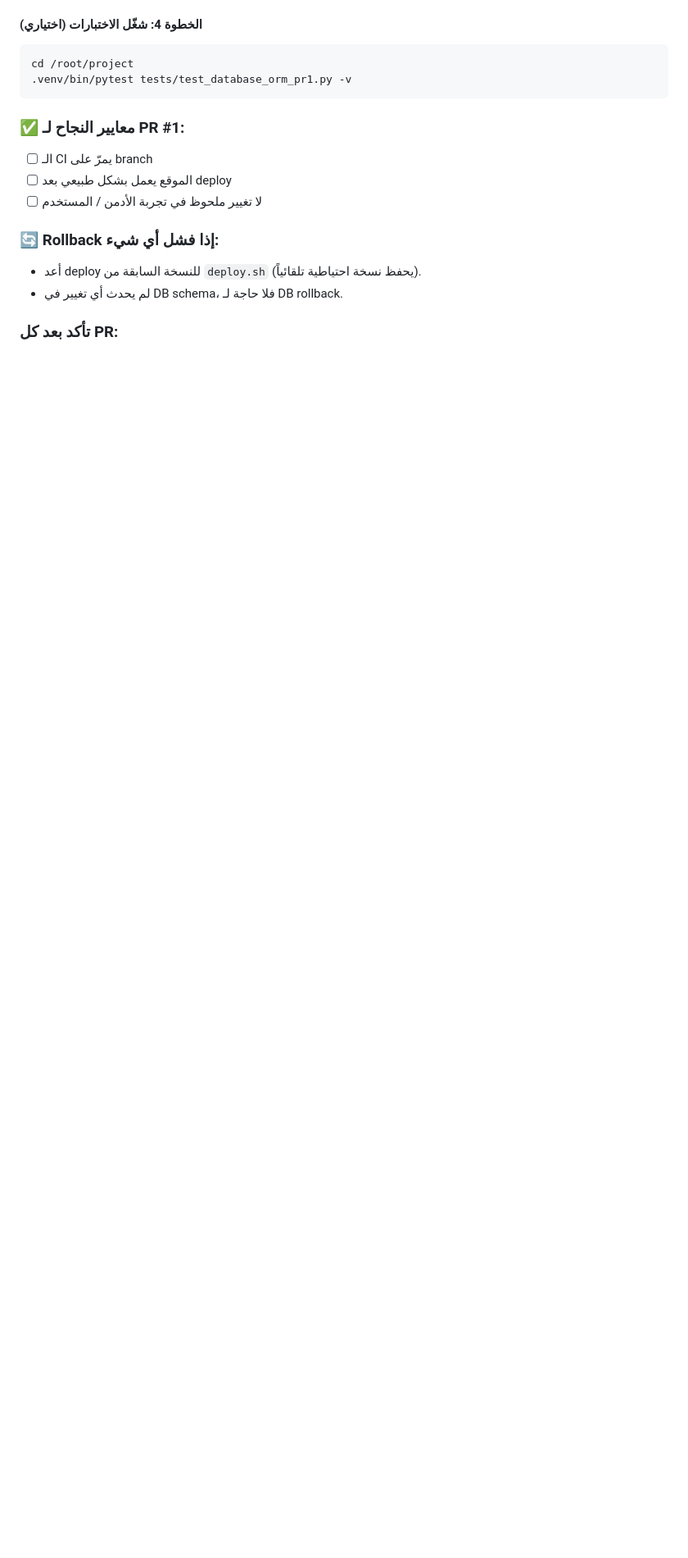
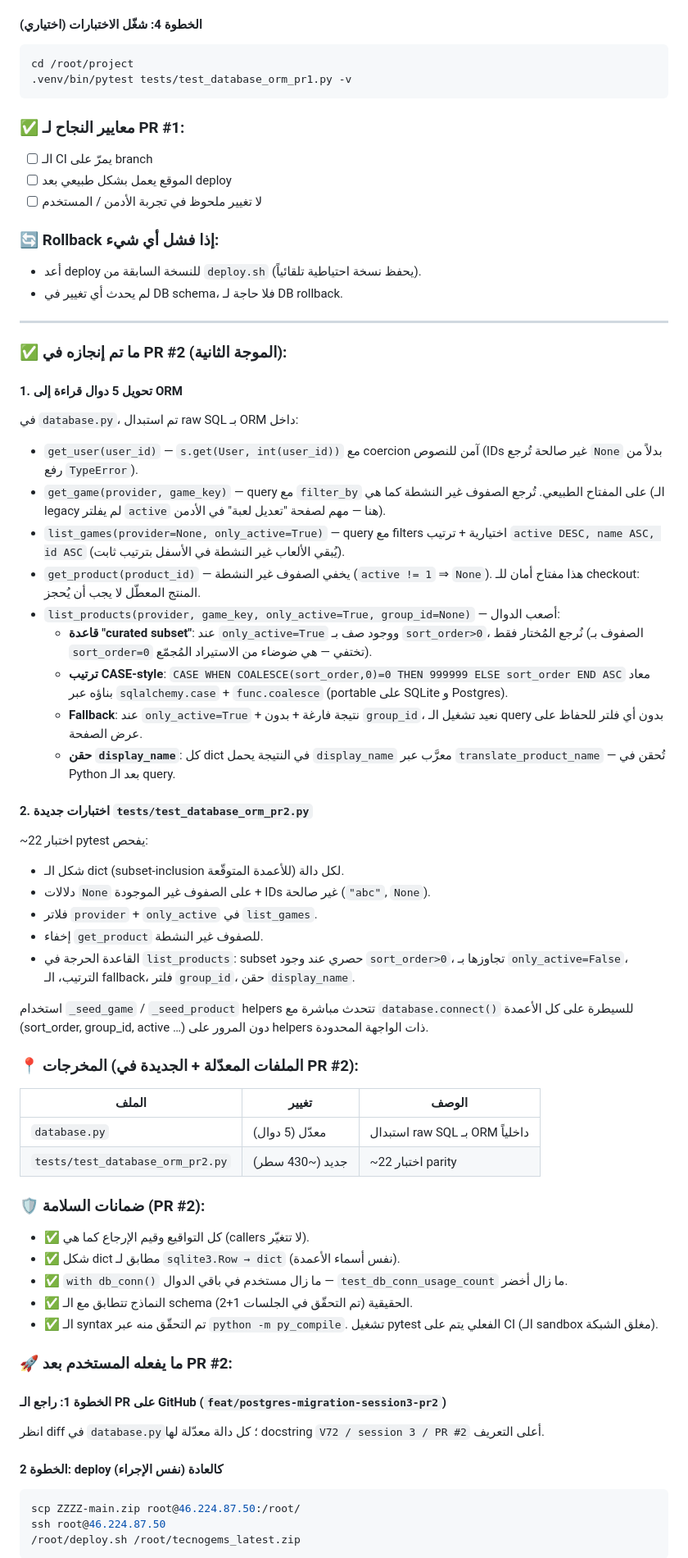
Before and after one commit to lokadeen29-sys/ZZZZ, a Markdown page: THE-TECNO-main/MIGRATION_PLAN.md, the part around one of its changes. Shown at 82% size. Drawn GitHub-style; blank space fills up the shorter version.

````diff
--- a/THE-TECNO-main/MIGRATION_PLAN.md
+++ b/THE-TECNO-main/MIGRATION_PLAN.md
@@ -477,4 +477,56 @@ cd /root/project
 - أعد deploy للنسخة السابقة من `deploy.sh` (يحفظ نسخة احتياطية تلقائياً).
 - لم يحدث أي تغيير في DB schema، فلا حاجة لـ DB rollback.
 
-### تأكد بعد كل PR:
+---
+
+### ✅ ما تم إنجازه في PR #2 (الموجة الثانية):
+
+#### 1. تحويل 5 دوال قراءة إلى ORM
+في `database.py`، تم استبدال raw SQL بـ ORM داخل:
+
+- `get_user(user_id)` — `s.get(User, int(user_id))` مع coercion آمن للنصوص (IDs غير صالحة تُرجع `None` بدلاً من رفع `TypeError`).
+- `get_game(provider, game_key)` — query مع `filter_by` على المفتاح الطبيعي. تُرجع الصفوف غير النشطة كما هي (الـ legacy لم يفلتر `active` هنا — مهم لصفحة "تعديل لعبة" في الأدمن).
+- `list_games(provider=None, only_active=True)` — query مع filters اختيارية + ترتيب `active DESC, name ASC, id ASC` (يُبقي الألعاب غير النشطة في الأسفل بترتيب ثابت).
+- `get_product(product_id)` — يخفي الصفوف غير النشطة (`active != 1` ⇒ `None`). هذا مفتاح أمان للـ checkout: المنتج المعطّل لا يجب أن يُحجز.
+- `list_products(provider, game_key, only_active=True, group_id=None)` — أصعب الدوال:
+  - **قاعدة "curated subset"**: عند `only_active=True` ووجود صف بـ `sort_order>0`، نُرجع المُختار فقط (الصفوف بـ `sort_order=0` تختفي — هي ضوضاء من الاستيراد المُجمّع).
+  - **ترتيب CASE-style**: `CASE WHEN COALESCE(sort_order,0)=0 THEN 999999 ELSE sort_order END ASC` معاد بناؤه عبر `sqlalchemy.case` + `func.coalesce` (portable على SQLite و Postgres).
+  - **Fallback**: عند `only_active=True` + نتيجة فارغة + بدون `group_id`، نعيد تشغيل الـ query بدون أي فلتر للحفاظ على عرض الصفحة.
+  - **حقن `display_name`**: كل dict في النتيجة يحمل `display_name` معرَّب عبر `translate_product_name` — تُحقن في Python بعد الـ query.
+
+#### 2. اختبارات جديدة `tests/test_database_orm_pr2.py`
+~22 اختبار pytest يفحص:
+- شكل الـ dict (subset-inclusion للأعمدة المتوقّعة) لكل دالة.
+- دلالات `None` على الصفوف غير الموجودة + IDs غير صالحة (`"abc"`, `None`).
+- فلاتر `provider` + `only_active` في `list_games`.
+- إخفاء `get_product` للصفوف غير النشطة.
+- القاعدة الحرجة في `list_products`: subset حصري عند وجود `sort_order>0`، تجاوزها بـ `only_active=False`، الترتيب، الـ fallback، فلتر `group_id`، حقن `display_name`.
+
+استخدام `_seed_game` / `_seed_product` helpers تتحدث مباشرة مع `database.connect()` للسيطرة على كل الأعمدة (sort_order, group_id, active …) دون المرور على helpers ذات الواجهة المحدودة.
+
+### 📍 المخرجات (الملفات المعدّلة + الجديدة في PR #2):
+
+| الملف | تغيير | الوصف |
+|------|-------|-------|
+| `database.py` | معدّل (5 دوال) | استبدال raw SQL بـ ORM داخلياً |
+| `tests/test_database_orm_pr2.py` | جديد (~430 سطر) | ~22 اختبار parity |
+
+### 🛡️ ضمانات السلامة (PR #2):
+- ✅ كل التواقيع وقيم الإرجاع كما هي (callers لا تتغيّر).
+- ✅ شكل dict مطابق لـ `sqlite3.Row → dict` (نفس أسماء الأعمدة).
+- ✅ `with db_conn()` ما زال مستخدم في باقي الدوال — `test_db_conn_usage_count` ما زال أخضر.
+- ✅ النماذج تتطابق مع الـ schema الحقيقية (تم التحقّق في الجلسات 1+2).
+- ✅ الـ syntax تم التحقّق منه عبر `python -m py_compile`. تشغيل pytest الفعلي يتم على CI (الـ sandbox مغلق الشبكة).
+
+### 🚀 ما يفعله المستخدم بعد PR #2:
+
+#### الخطوة 1: راجع الـ PR على GitHub (`feat/postgres-migration-session3-pr2`)
+انظر diff في `database.py`؛ كل دالة معدّلة لها docstring `V72 / session 3 / PR #2` أعلى التعريف.
+
+#### الخطوة 2: deploy كالعادة (نفس الإجراء)
+```bash
+scp ZZZZ-main.zip root@46.224.87.50:/root/
+ssh root@46.224.87.50
+/root/deploy.sh /root/tecnogems_latest.zip
+```
+
````
Also changed, not shown: other parts of THE-TECNO-main/MIGRATION_PLAN.md (+29 -5 lines).
